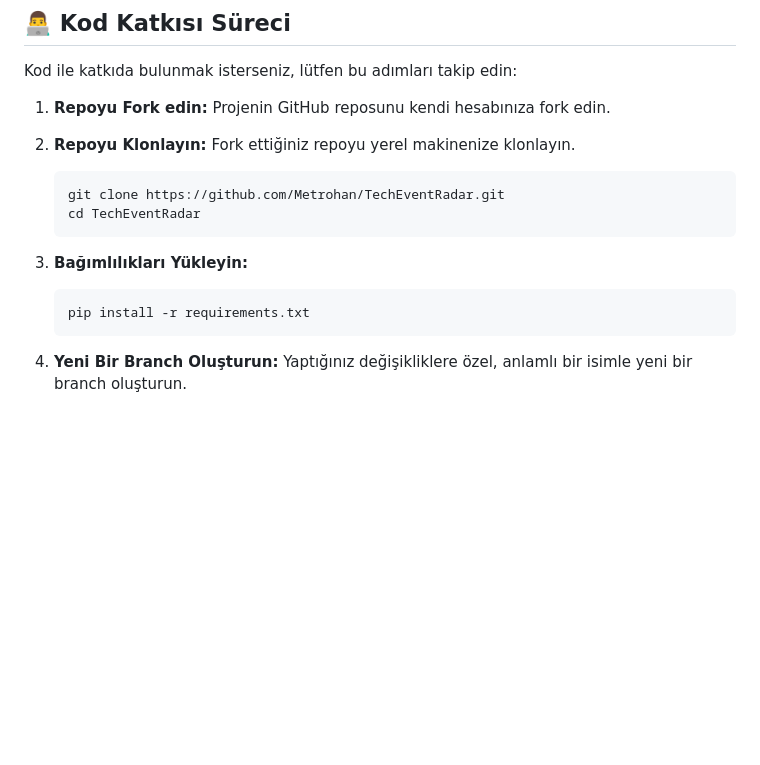
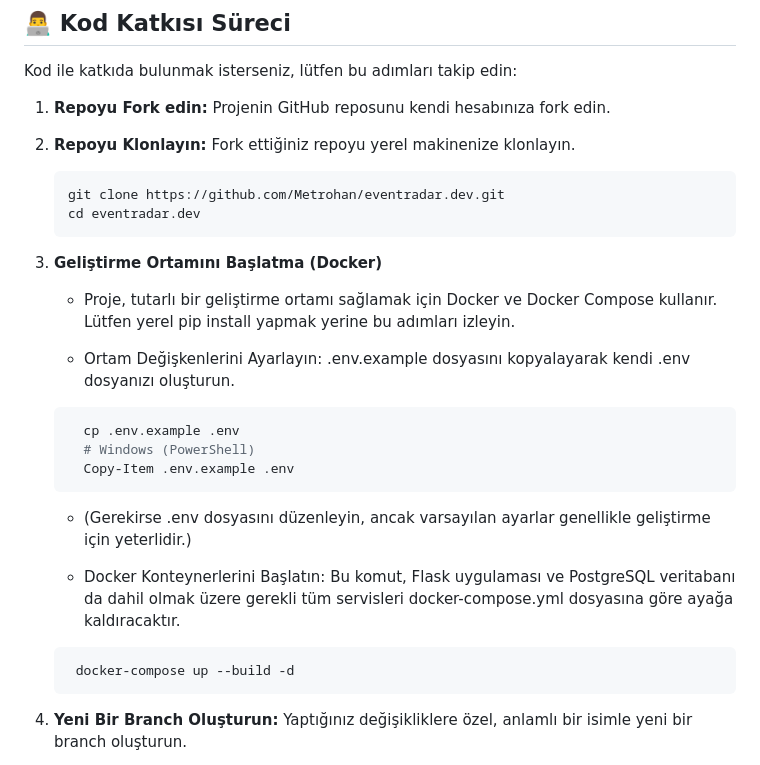
Before and after one commit to Metrohan/eventradar.dev, a Markdown page: CONTRIBUTING.md, the part around one of its changes. GitHub-like rendering; blank space fills up the shorter version.

Commit message:
Fix links and enhance contribution guidelines
Updated GitHub Issue links and improved contribution instructions.

````diff
--- a/CONTRIBUTING.md
+++ b/CONTRIBUTING.md
@@ -28,13 +28,26 @@ Kod ile katkıda bulunmak isterseniz, lütfen bu adımları takip edin:
 1.  **Repoyu Fork edin:** Projenin GitHub reposunu kendi hesabınıza fork edin.
 2.  **Repoyu Klonlayın:** Fork ettiğiniz repoyu yerel makinenize klonlayın.
     ```bash
-    git clone https://github.com/Metrohan/TechEventRadar.git
-    cd TechEventRadar
+    git clone https://github.com/Metrohan/eventradar.dev.git
+    cd eventradar.dev
     ```
-3.  **Bağımlılıkları Yükleyin:**
+3. **Geliştirme Ortamını Başlatma (Docker)**
+
+   * Proje, tutarlı bir geliştirme ortamı sağlamak için Docker ve Docker Compose kullanır. Lütfen yerel pip install yapmak yerine bu adımları izleyin.
+
+   * Ortam Değişkenlerini Ayarlayın: .env.example dosyasını kopyalayarak kendi .env dosyanızı oluşturun.
     ```bash
-    pip install -r requirements.txt
+      cp .env.example .env
+      # Windows (PowerShell)
+      Copy-Item .env.example .env
     ```
+   * (Gerekirse .env dosyasını düzenleyin, ancak varsayılan ayarlar genellikle geliştirme için yeterlidir.)
+
+   * Docker Konteynerlerini Başlatın: Bu komut, Flask uygulaması ve PostgreSQL veritabanı da dahil olmak üzere gerekli tüm servisleri docker-compose.yml dosyasına göre ayağa kaldıracaktır.
+   ```bash
+    docker-compose up --build -d
+   ```
+
 4.  **Yeni Bir Branch Oluşturun:** Yaptığınız değişikliklere özel, anlamlı bir isimle yeni bir branch oluşturun.
     * Hata düzeltmeleri için: `fix/hata-adi` (örn: `fix/favicon-import-error`)
     * Yeni özellikler için: `feat/ozellik-adi` (örn: `feat/search-bar`)
````
Also changed, not shown: other parts of CONTRIBUTING.md (+2 -2 lines).
